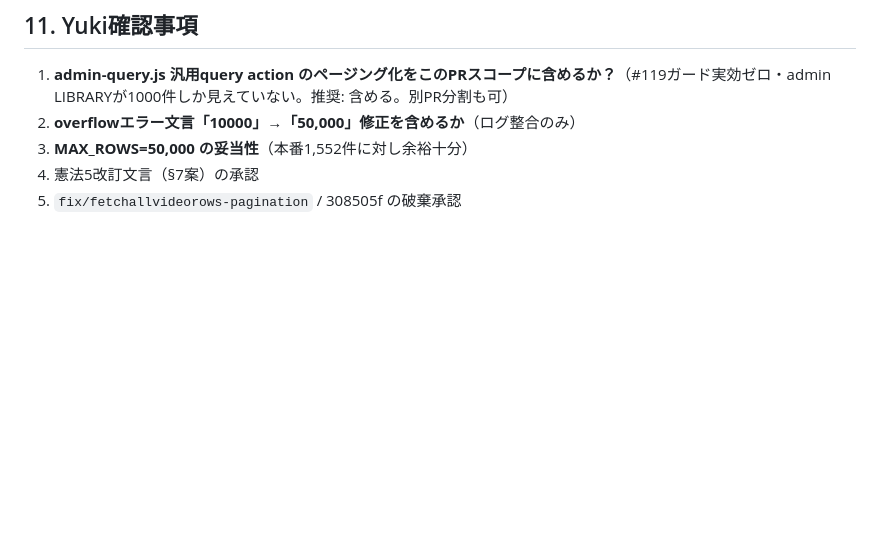
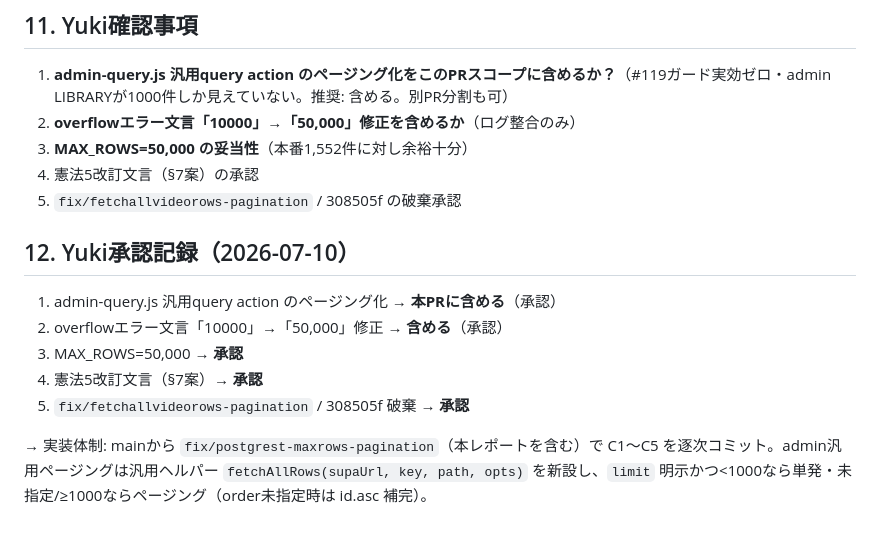
Before and after one commit to NINJA2019/vwp-archive, a Markdown page: docs/audits/2026-07-10-postgrest-maxrows-pagination.md, the part around the change. GitHub-like rendering; blank space fills up the shorter version.

Commit message:
docs(audit): Yuki承認記録を追記（admin汎用query含む/文言修正/MAX_ROWS/憲法5/旧ブランチ破棄）
Co-Authored-By: Claude Fable 5 <noreply@anthropic.com>

```diff
--- a/docs/audits/2026-07-10-postgrest-maxrows-pagination.md
+++ b/docs/audits/2026-07-10-postgrest-maxrows-pagination.md
@@ -108,3 +108,13 @@ ingest-youtube.js:160-163 / playlist-import.js:31-33 / admin-query.js:126-128
 3. **MAX_ROWS=50,000 の妥当性**（本番1,552件に対し余裕十分）
 4. 憲法5改訂文言（§7案）の承認
 5. `fix/fetchallvideorows-pagination` / 308505f の破棄承認
+
+## 12. Yuki承認記録（2026-07-10）
+
+1. admin-query.js 汎用query action のページング化 → **本PRに含める**（承認）
+2. overflowエラー文言「10000」→「50,000」修正 → **含める**（承認）
+3. MAX_ROWS=50,000 → **承認**
+4. 憲法5改訂文言（§7案）→ **承認**
+5. `fix/fetchallvideorows-pagination` / 308505f 破棄 → **承認**
+
+→ 実装体制: mainから `fix/postgrest-maxrows-pagination`（本レポートを含む）で C1〜C5 を逐次コミット。admin汎用ページングは汎用ヘルパー `fetchAllRows(supaUrl, key, path, opts)` を新設し、`limit` 明示かつ<1000なら単発・未指定/≥1000ならページング（order未指定時は id.asc 補完）。
```
